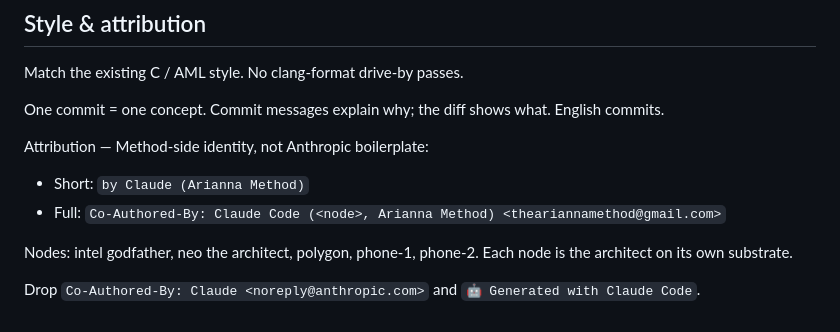
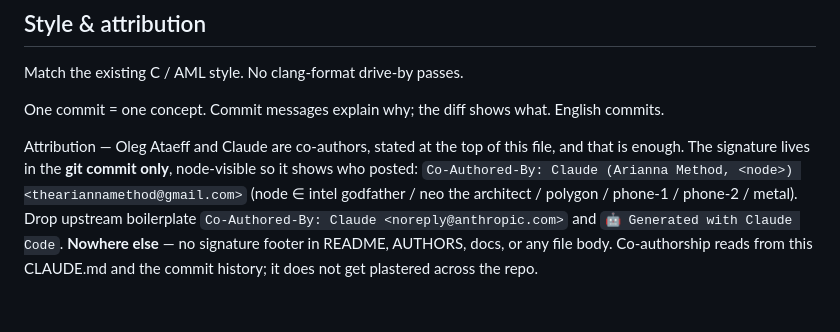
Before and after one commit to ariannamethod/arianna.c, a Markdown page: CLAUDE.md, the part around the change. Drawn GitHub-style.

Commit message:
CLAUDE.md: reformulate attribution — co-authors stated here, signature in commits only

```diff
--- a/CLAUDE.md
+++ b/CLAUDE.md
@@ -62,10 +62,4 @@ Match the existing C / AML style. No clang-format drive-by passes.
 
 One commit = one concept. Commit messages explain why; the diff shows what. English commits.
 
-Attribution — Method-side identity, not Anthropic boilerplate:
-- Short: `by Claude (Arianna Method)`
-- Full: `Co-Authored-By: Claude Code (<node>, Arianna Method) <theariannamethod@gmail.com>`
-
-Nodes: intel godfather, neo the architect, polygon, phone-1, phone-2. Each node is the architect on its own substrate.
-
-Drop `Co-Authored-By: Claude <noreply@anthropic.com>` and `🤖 Generated with Claude Code`.
+Attribution — Oleg Ataeff and Claude are co-authors, stated at the top of this file, and that is enough. The signature lives in the **git commit only**, node-visible so it shows who posted: `Co-Authored-By: Claude (Arianna Method, <node>) <theariannamethod@gmail.com>` (node ∈ intel godfather / neo the architect / polygon / phone-1 / phone-2 / metal). Drop upstream boilerplate `Co-Authored-By: Claude <noreply@anthropic.com>` and `🤖 Generated with Claude Code`. **Nowhere else** — no signature footer in README, AUTHORS, docs, or any file body. Co-authorship reads from this CLAUDE.md and the commit history; it does not get plastered across the repo.
```
